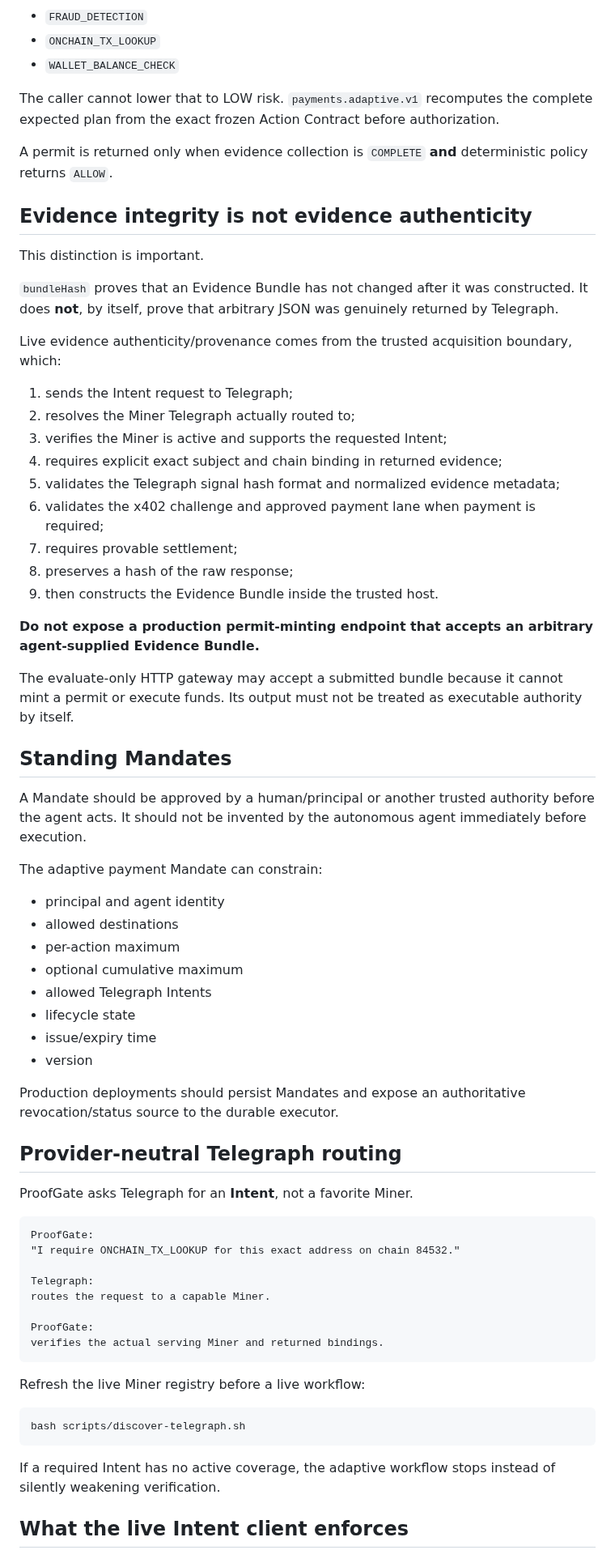
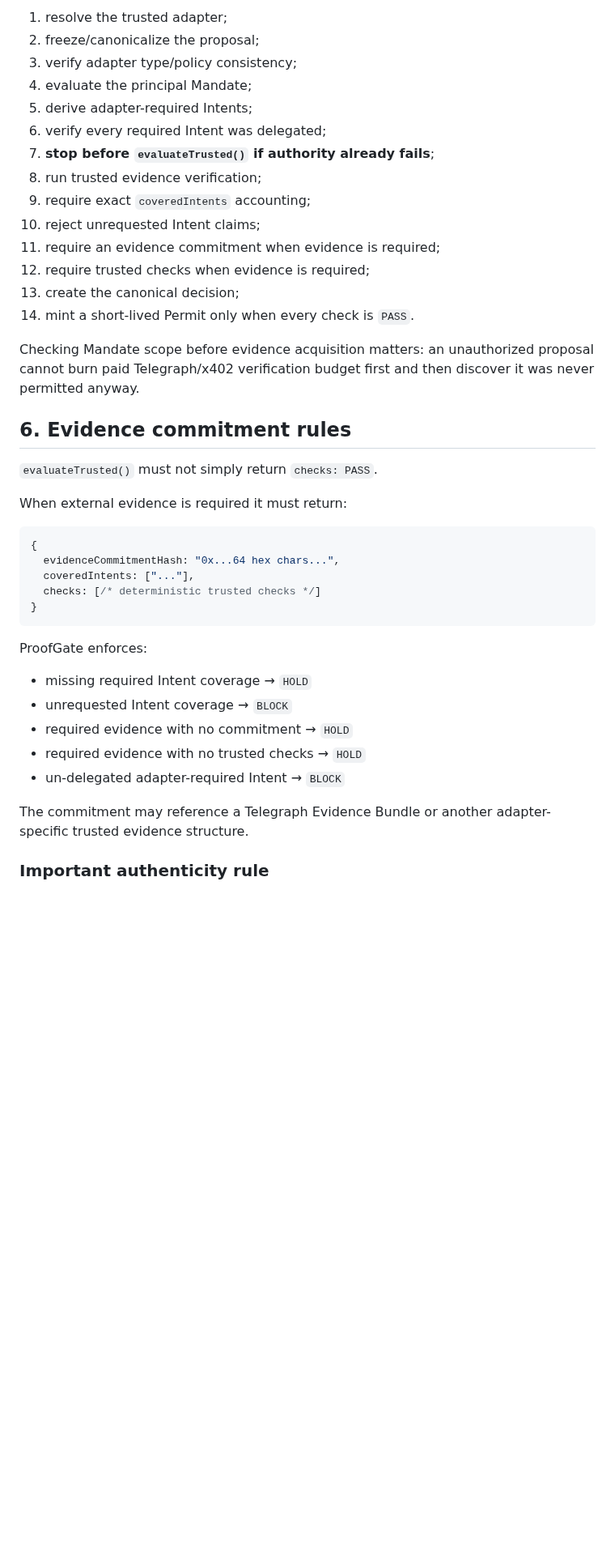
Before and after one commit to emmy16-glitch/auctorail, a Markdown page: docs/DEVELOPER_INTEGRATION.md, the part around one of its changes. Shown at 81% size. GitHub-like rendering; blank space fills up the shorter version.

Commit message:
docs: explain v1.2 custom action adapter integration

````diff
--- a/docs/DEVELOPER_INTEGRATION.md
+++ b/docs/DEVELOPER_INTEGRATION.md
@@ -111,73 +240,44 @@ For `7 USDC`, the trusted path derives HIGH risk automatically and requires:
 
-- `FRAUD_DETECTION`
-- `ONCHAIN_TX_LOOKUP`
-- `WALLET_BALANCE_CHECK`
+1. resolve the trusted adapter;
+2. freeze/canonicalize the proposal;
+3. verify adapter type/policy consistency;
+4. evaluate the principal Mandate;
+5. derive adapter-required Intents;
+6. verify every required Intent was delegated;
+7. **stop before `evaluateTrusted()` if authority already fails**;
+8. run trusted evidence verification;
+9. require exact `coveredIntents` accounting;
+10. reject unrequested Intent claims;
+11. require an evidence commitment when evidence is required;
+12. require trusted checks when evidence is required;
+13. create the canonical decision;
+14. mint a short-lived Permit only when every check is `PASS`.
 
-The caller cannot lower that to LOW risk. `payments.adaptive.v1` recomputes the complete expected plan from the exact frozen Action Contract before authorization.
+Checking Mandate scope before evidence acquisition matters: an unauthorized proposal cannot burn paid Telegraph/x402 verification budget first and then discover it was never permitted anyway.
 
-A permit is returned only when evidence collection is `COMPLETE` **and** deterministic policy returns `ALLOW`.
+## 6. Evidence commitment rules
 
-## Evidence integrity is not evidence authenticity
+`evaluateTrusted()` must not simply return `checks: PASS`.
 
-This distinction is important.
+When external evidence is required it must return:
 
-`bundleHash` proves that an Evidence Bundle has not changed after it was constructed. It does **not**, by itself, prove that arbitrary JSON was genuinely returned by Telegraph.
-
-Live evidence authenticity/provenance comes from the trusted acquisition boundary, which:
-
-1. sends the Intent request to Telegraph;
-2. resolves the Miner Telegraph actually routed to;
-3. verifies the Miner is active and supports the requested Intent;
-4. requires explicit exact subject and chain binding in returned evidence;
-5. validates the Telegraph signal hash format and normalized evidence metadata;
-6. validates the x402 challenge and approved payment lane when payment is required;
-7. requires provable settlement;
-8. preserves a hash of the raw response;
-9. then constructs the Evidence Bundle inside the trusted host.
-
-**Do not expose a production permit-minting endpoint that accepts an arbitrary agent-supplied Evidence Bundle.**
-
-The evaluate-only HTTP gateway may accept a submitted bundle because it cannot mint a permit or execute funds. Its output must not be treated as executable authority by itself.
-
-## Standing Mandates
-
-A Mandate should be approved by a human/principal or another trusted authority before the agent acts. It should not be invented by the autonomous agent immediately before execution.
-
-The adaptive payment Mandate can constrain:
-
-- principal and agent identity
-- allowed destinations
-- per-action maximum
-- optional cumulative maximum
-- allowed Telegraph Intents
-- lifecycle state
-- issue/expiry time
-- version
-
-Production deployments should persist Mandates and expose an authoritative revocation/status source to the durable executor.
-
-## Provider-neutral Telegraph routing
-
-ProofGate asks Telegraph for an **Intent**, not a favorite Miner.
-
-```text
-ProofGate:
-"I require ONCHAIN_TX_LOOKUP for this exact address on chain 84532."
-
-Telegraph:
-routes the request to a capable Miner.
-
-ProofGate:
-verifies the actual serving Miner and returned bindings.
+```ts
+{
+  evidenceCommitmentHash: "0x...64 hex chars...",
+  coveredIntents: ["..."],
+  checks: [/* deterministic trusted checks */]
+}
 ```
 
-Refresh the live Miner registry before a live workflow:
+ProofGate enforces:
 
-```bash
-bash scripts/discover-telegraph.sh
-```
+- missing required Intent coverage → `HOLD`
+- unrequested Intent coverage → `BLOCK`
+- required evidence with no commitment → `HOLD`
+- required evidence with no trusted checks → `HOLD`
+- un-delegated adapter-required Intent → `BLOCK`
 
-If a required Intent has no active coverage, the adaptive workflow stops instead of silently weakening verification.
+The commitment may reference a Telegraph Evidence Bundle or another adapter-specific trusted evidence structure.
 
-## What the live Intent client enforces
+### Important authenticity rule
 
````
Also changed, not shown: other parts of docs/DEVELOPER_INTEGRATION.md (+371 -212 lines).
